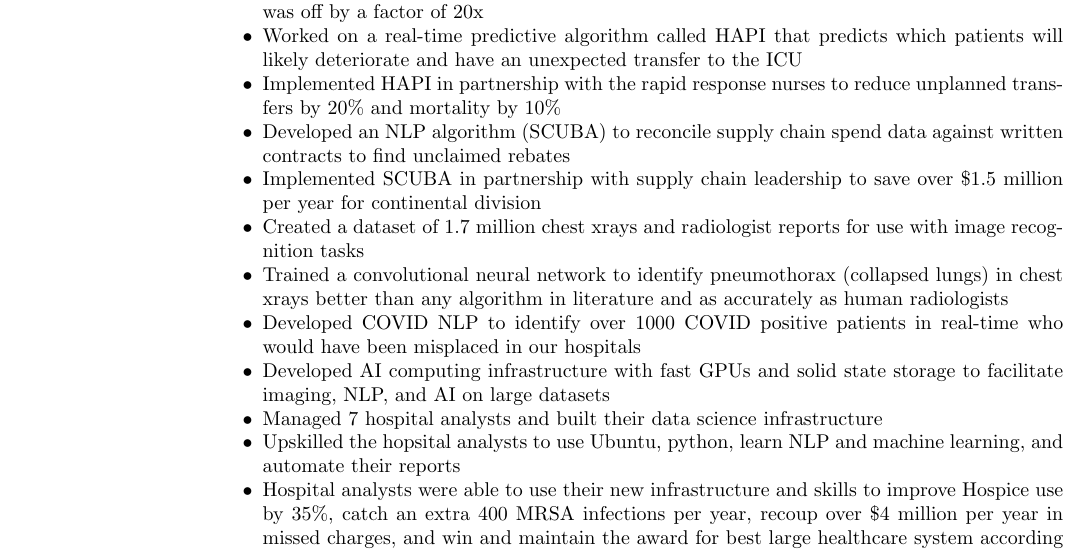
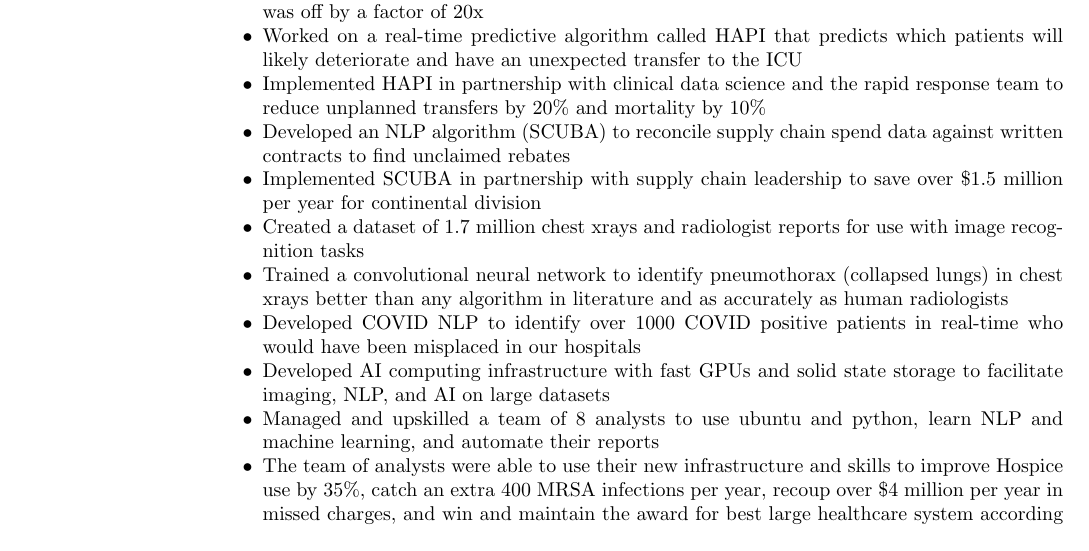
Before and after one commit to acarnes/resume, a LaTeX CV (andrew_carnes_resume-2021-05-25.tex): part of page 1 of 3, cut so that both start at the same text. Compiled offline with pdfLaTeX.

Commit message:
updated to latest resume

```diff
--- a/andrew_carnes_resume-2021-05-25.tex
+++ b/andrew_carnes_resume-2021-05-25.tex
@@ -46,16 +46,15 @@
                 \item This COVID-19 model predicted the peak to within 25 COVID ICU patients for a 7 hospital system, an error of 25\%
                 \item By comparison, note that the widely used Imperial College of London's COVID-19 model was off by a factor of 20x
                 \item Worked on a real-time predictive algorithm called HAPI that predicts which patients will likely deteriorate and have an unexpected transfer to the ICU
-                \item Implemented HAPI in partnership with the rapid response nurses to reduce unplanned transfers by 20\% and mortality by 10\%
+                \item Implemented HAPI in partnership with clinical data science and the rapid response team to reduce unplanned transfers by 20\% and mortality by 10\%
                 \item Developed an NLP algorithm (SCUBA) to reconcile supply chain spend data against written contracts to find unclaimed rebates
                 \item Implemented SCUBA in partnership with supply chain leadership to save over \$1.5 million per year for continental division
                 \item Created a dataset of 1.7 million chest xrays and radiologist reports for use with image recognition tasks
                 \item Trained a convolutional neural network to identify pneumothorax (collapsed lungs) in chest xrays better than any algorithm in literature and as accurately as human radiologists
                 \item Developed COVID NLP to identify over 1000 COVID positive patients in real-time who would have been misplaced in our hospitals
                 \item Developed AI computing infrastructure with fast GPUs and solid state storage to facilitate imaging, NLP, and AI on large datasets
-                \item Managed 7 hospital analysts and built their data science infrastructure
-                \item Upskilled the hopsital analysts to use Ubuntu, python, learn NLP and machine learning, and automate their reports
-                \item Hospital analysts were able to use their new infrastructure and skills to improve Hospice use by 35\%, catch an extra 400 MRSA infections per year, recoup over \$4 million per year in missed charges, and win and maintain the award for best large healthcare system according to IBM Watson Health best large healthcare system
+                \item Managed and upskilled a team of 8 analysts to use ubuntu and python, learn NLP and machine learning, and automate their reports
+                \item The team of analysts were able to use their new infrastructure and skills to improve Hospice use by 35\%, catch an extra 400 MRSA infections per year, recoup over \$4 million per year in missed charges, and win and maintain the award for best large healthcare system according to IBM Watson Health best large healthcare system
                \item Worked with employees and leadership across many facets of HealthONE to develop and implement a variety of successful products with measurable success
     \end{stuff}
 
```
